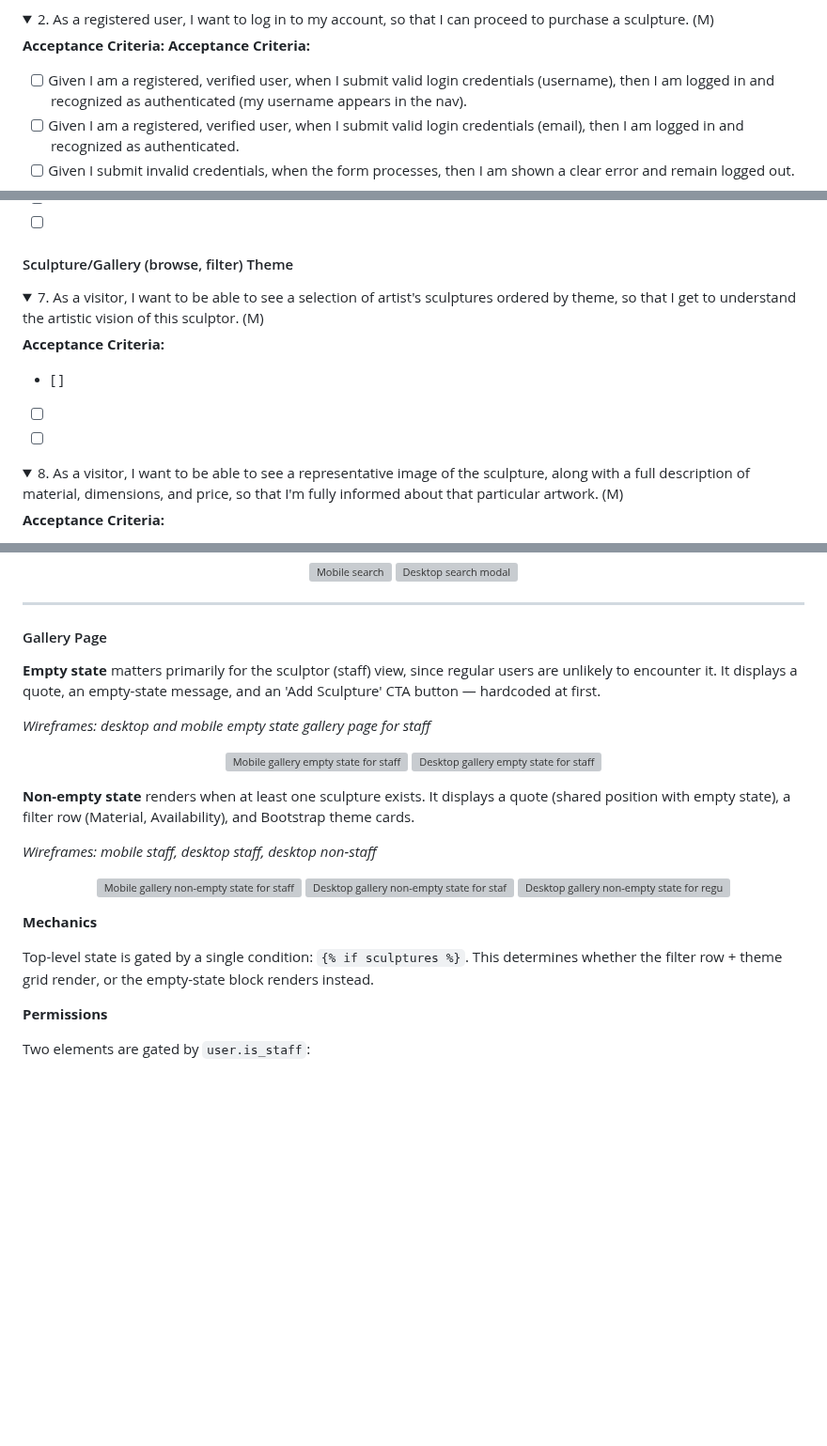
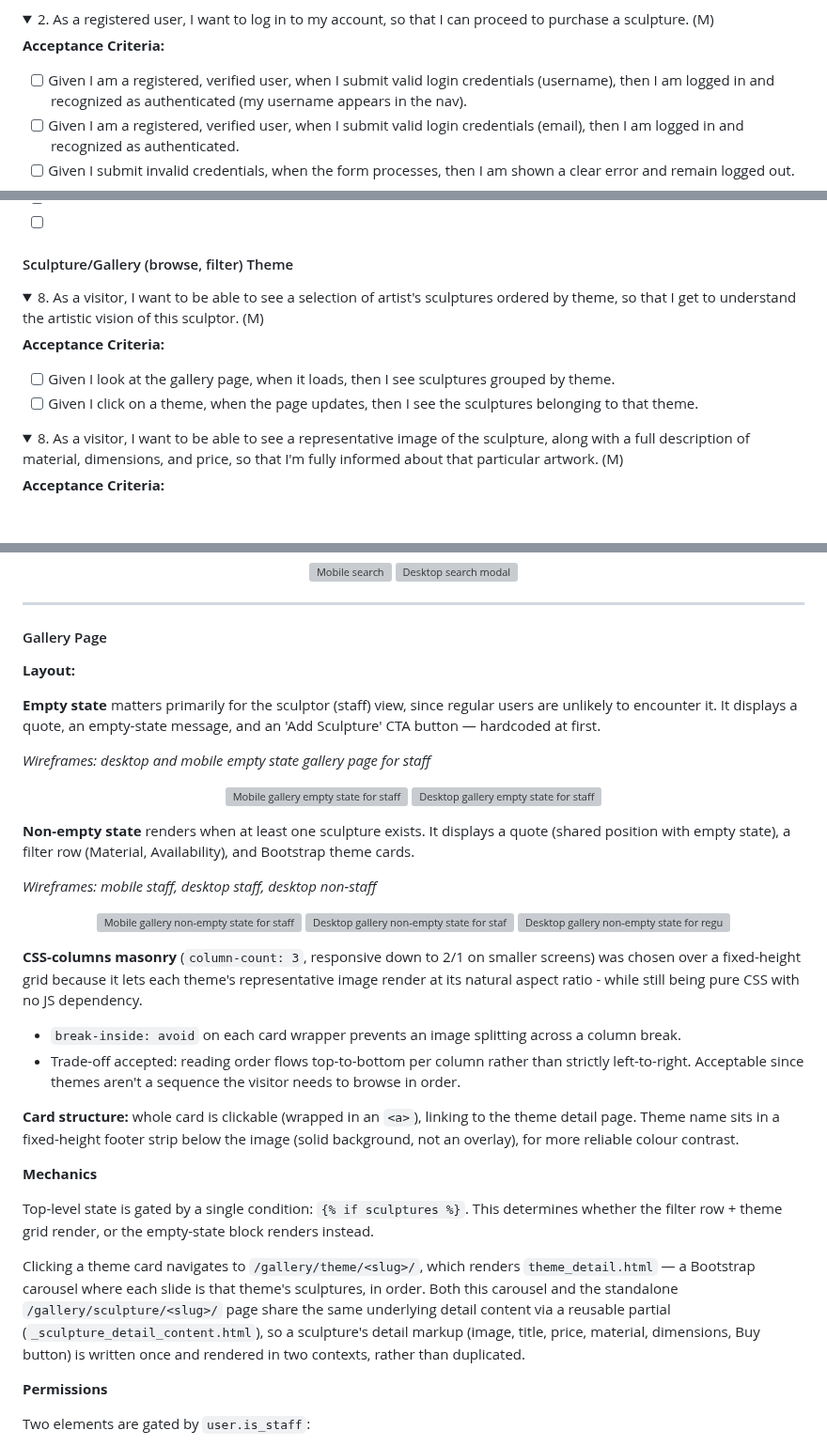
Before and after one commit to VeronicaTeodorof/timefull-timeless, a Markdown page: README.md, 3 parts joined by grey strips. Shown at 94% size. GitHub-like rendering; folded sections open; blank space fills up the shorter version; grey boxes are pictures that could not be loaded.

Commit message:
docs: update gallery page layout and mechanics decisions

```diff
--- a/README.md
+++ b/README.md
@@ -170,7 +170,7 @@ C = could-have.
 2. As a registered user, I want to log in to my account, so that I can proceed to purchase a sculpture. (M)
 </summary>
 
-**Acceptance Criteria:**
+
 **Acceptance Criteria:**
 - [ ] Given I am a registered, verified user, when I submit valid login credentials (username), then I am logged in and recognized as authenticated (my username appears in the nav).
 - [ ] Given I am a registered, verified user, when I submit valid login credentials (email), then I am logged in and recognized as authenticated.
@@ -236,13 +236,12 @@ C = could-have.
 #### Sculpture/Gallery (browse, filter) Theme
 
 <details><summary>
-7. As a visitor, I want to be able to see a selection of artist's sculptures ordered by theme, so that I get to understand the artistic vision of this sculptor. (M)
+8. As a visitor, I want to be able to see a selection of artist's sculptures ordered by theme, so that I get to understand the artistic vision of this sculptor. (M)
 </summary>
 
 **Acceptance Criteria:**
-- [ ]
-- [ ]
-- [ ]
+- [ ] Given I look at the gallery page, when it loads, then I see sculptures grouped by theme.
+- [ ] Given I click on a theme, when the page updates, then I see the sculptures belonging to that theme.
 
 </details>
 
@@ -953,6 +952,9 @@ Live "results as you type" was considered but deferred as a future improvement.
 ---
 
 #### Gallery Page
+
+**Layout:**
+
 **Empty state** matters primarily for the sculptor (staff) view, since regular users are unlikely to encounter it. It displays a quote, an empty-state message, and an 'Add Sculpture' CTA button — hardcoded at first.
 
 *Wireframes: desktop and mobile empty state gallery page for staff*
@@ -973,9 +975,20 @@ Live "results as you type" was considered but deferred as a future improvement.
   <img src="readme-assets/wireframes/gallery-nonempty-desktop-nonstaff.png" width="500" alt="Desktop gallery non-empty state for regular users">
 </p>
 
+
+**CSS-columns masonry** (`column-count: 3`, responsive down to 2/1 on smaller screens) was chosen over a fixed-height grid because it lets each theme's representative image render at its natural aspect ratio - while still being pure CSS with no JS dependency.
+
+- `break-inside: avoid` on each card wrapper prevents an image splitting across a column break.
+- Trade-off accepted: reading order flows top-to-bottom per column rather than strictly left-to-right. Acceptable since themes aren't a sequence the visitor needs to browse in order.
+
+**Card structure:** whole card is clickable (wrapped in an `<a>`), linking to the theme detail page. Theme name sits in a fixed-height footer strip below the image (solid background, not an overlay), for more reliable colour contrast.
+
 **Mechanics**
 
 Top-level state is gated by a single condition: `{% if sculptures %}`. This determines whether the filter row + theme grid render, or the empty-state block renders instead.
+
+Clicking a theme card navigates to `/gallery/theme/<slug>/`, which renders `theme_detail.html` — a Bootstrap carousel where each slide is that theme's sculptures, in order. Both this carousel and the standalone `/gallery/sculpture/<slug>/` page share the same underlying detail content via a reusable partial (`_sculpture_detail_content.html`), so a sculpture's detail markup (image, title, price, material, dimensions, Buy button) is written once and rendered in two contexts, rather than duplicated.
+
 
 **Permissions**
 
```
